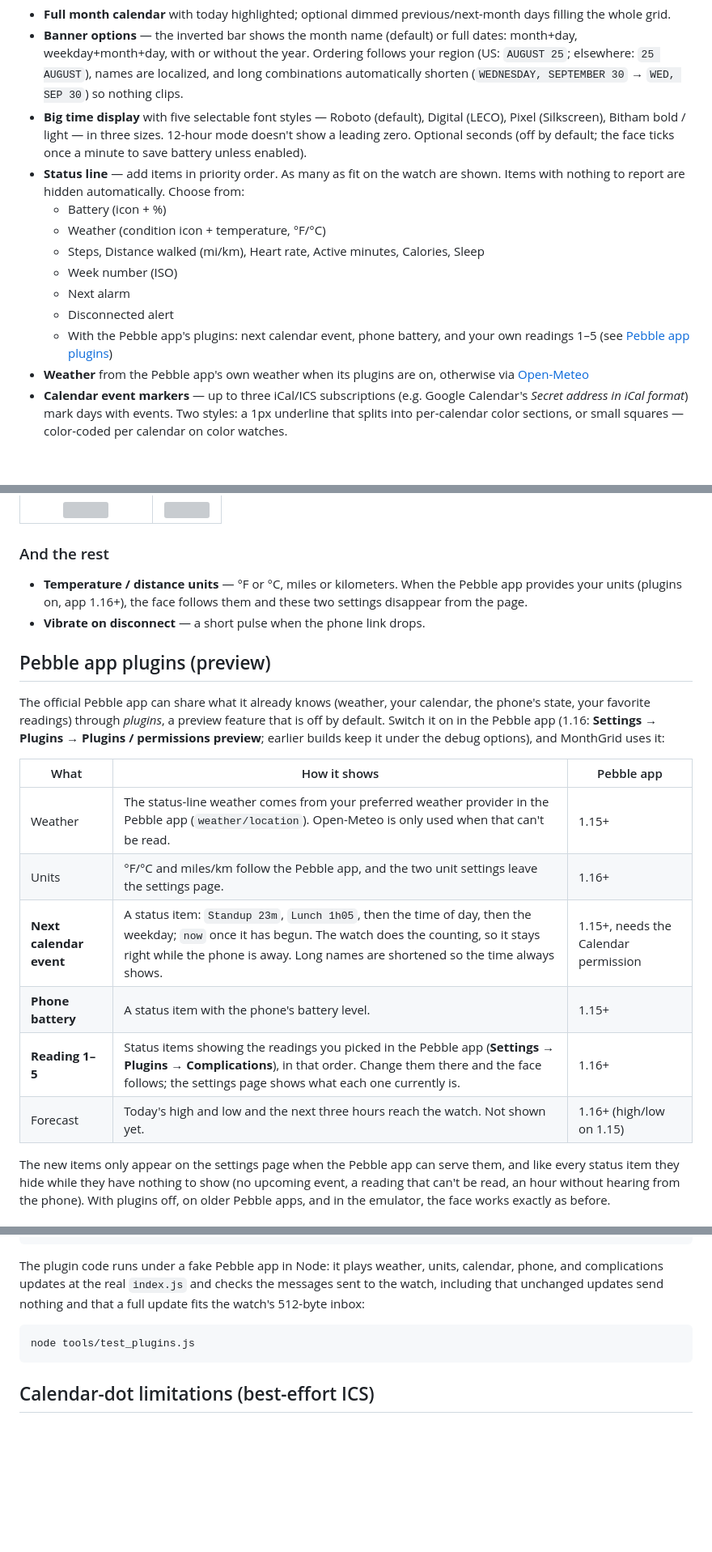
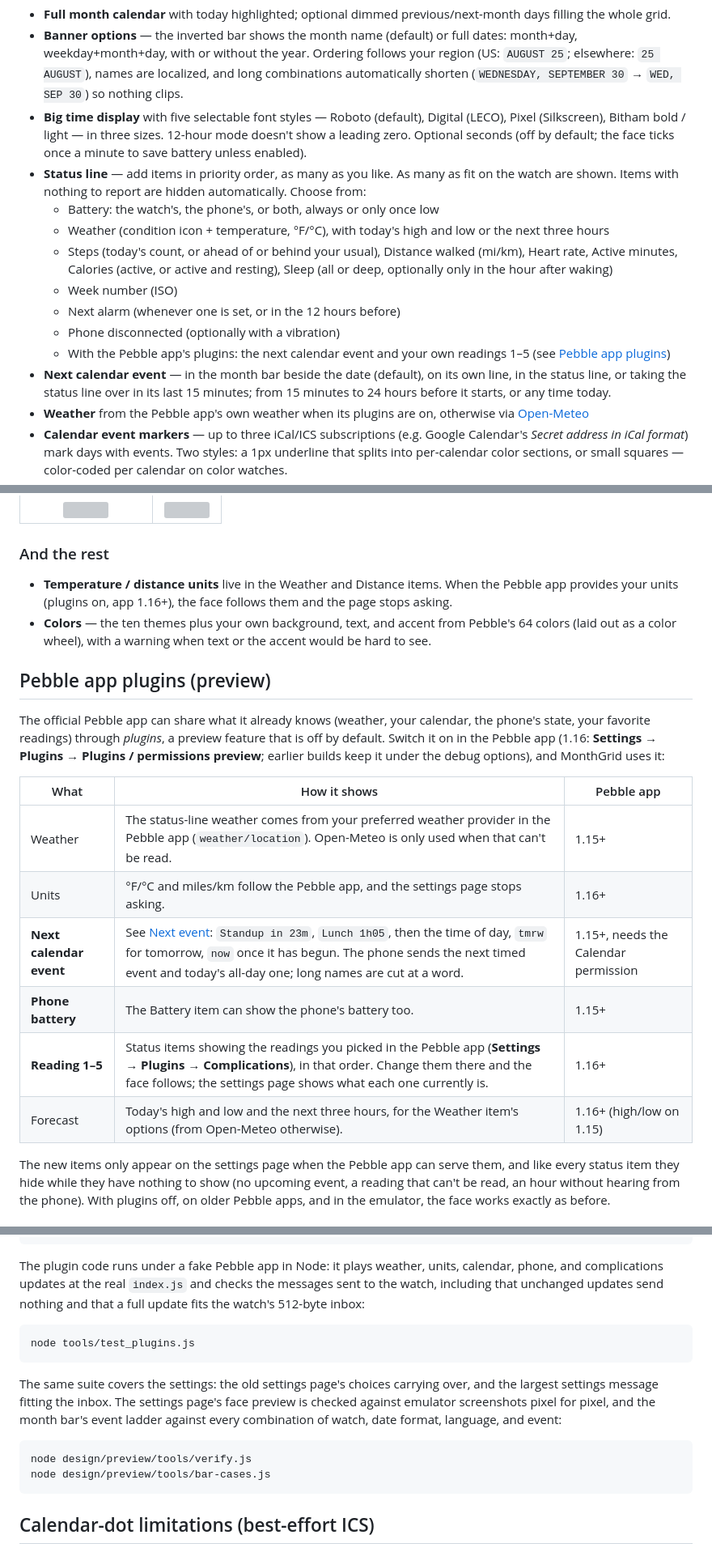
Before and after one commit to OkGoDoIt/pebble-monthgrid, a Markdown page: README.md, 3 parts joined by grey strips. Shown at 81% size. Rendered like a GitHub page; blank space fills up the shorter version; grey boxes are pictures that could not be loaded.

````diff
--- a/README.md
+++ b/README.md
@@ -34,15 +34,20 @@ If you test it on any other Pebble watch models, please let me know if you find
   (LECO), Pixel (Silkscreen), Bitham bold / light — in three sizes.
   12-hour mode doesn't show a leading zero. Optional seconds (off by default; the
   face ticks once a minute to save battery unless enabled).
-- **Status line** — add items in priority order. As many as fit on the watch are shown. Items with nothing to report are hidden automatically. Choose from:
-  - Battery (icon + %)
-  - Weather (condition icon + temperature, °F/°C)
-  - Steps, Distance walked (mi/km), Heart rate, Active minutes, Calories, Sleep
+- **Status line** — add items in priority order, as many as you like. As many as fit on the watch are shown. Items with nothing to report are hidden automatically. Choose from:
+  - Battery: the watch's, the phone's, or both, always or only once low
+  - Weather (condition icon + temperature, °F/°C), with today's high and low or the next three hours
+  - Steps (today's count, or ahead of or behind your usual), Distance walked (mi/km),
+    Heart rate, Active minutes, Calories (active, or active and resting), Sleep (all
+    or deep, optionally only in the hour after waking)
   - Week number (ISO)
-  - Next alarm
-  - Disconnected alert
-  - With the Pebble app's plugins: next calendar event, phone battery, and your
+  - Next alarm (whenever one is set, or in the 12 hours before)
+  - Phone disconnected (optionally with a vibration)
+  - With the Pebble app's plugins: the next calendar event and your
     own readings 1–5 (see [Pebble app plugins](#pebble-app-plugins-preview))
+- **Next calendar event** — in the month bar beside the date (default), on its own line,
+  in the status line, or taking the status line over in its last 15 minutes; from
+  15 minutes to 24 hours before it starts, or any time today.
 - **Weather** from the Pebble app's own weather when its plugins are on, otherwise
   via [Open-Meteo](https://open-meteo.com/)
 - **Calendar event markers** — up to three iCal/ICS subscriptions (e.g. Google
@@ -157,10 +202,12 @@ calendar fails to refresh.
 
 ### And the rest
 
-- **Temperature / distance units** — °F or °C, miles or kilometers. When the
-  Pebble app provides your units (plugins on, app 1.16+), the face follows them
-  and these two settings disappear from the page.
-- **Vibrate on disconnect** — a short pulse when the phone link drops.
+- **Temperature / distance units** live in the Weather and Distance items. When
+  the Pebble app provides your units (plugins on, app 1.16+), the face follows them
+  and the page stops asking.
+- **Colors** — the ten themes plus your own background, text, and accent from
+  Pebble's 64 colors (laid out as a color wheel), with a warning when text or the
+  accent would be hard to see.
 
 ## Pebble app plugins (preview)
 
@@ -173,11 +220,11 @@ keep it under the debug options), and MonthGrid uses it:
 | What | How it shows | Pebble app |
 |---|---|---|
 | Weather | The status-line weather comes from your preferred weather provider in the Pebble app (`weather/location`). Open-Meteo is only used when that can't be read. | 1.15+ |
-| Units | °F/°C and miles/km follow the Pebble app, and the two unit settings leave the settings page. | 1.16+ |
-| **Next calendar event** | A status item: `Standup 23m`, `Lunch 1h05`, then the time of day, then the weekday; `now` once it has begun. The watch does the counting, so it stays right while the phone is away. Long names are shortened so the time always shows. | 1.15+, needs the Calendar permission |
-| **Phone battery** | A status item with the phone's battery level. | 1.15+ |
+| Units | °F/°C and miles/km follow the Pebble app, and the settings page stops asking. | 1.16+ |
+| **Next calendar event** | See [Next event](#next-event): `Standup in 23m`, `Lunch 1h05`, then the time of day, `tmrw` for tomorrow, `now` once it has begun. The phone sends the next timed event and today's all-day one; long names are cut at a word. | 1.15+, needs the Calendar permission |
+| **Phone battery** | The Battery item can show the phone's battery too. | 1.15+ |
 | **Reading 1–5** | Status items showing the readings you picked in the Pebble app (**Settings → Plugins → Complications**), in that order. Change them there and the face follows; the settings page shows what each one currently is. | 1.16+ |
-| Forecast | Today's high and low and the next three hours reach the watch. Not shown yet. | 1.16+ (high/low on 1.15) |
+| Forecast | Today's high and low and the next three hours, for the Weather item's options (from Open-Meteo otherwise). | 1.16+ (high/low on 1.15) |
 
 The new items only appear on the settings page when the Pebble app can serve
 them, and like every status item they hide while they have nothing to show
@@ -263,6 +314,17 @@ nothing and that a full update fits the watch's 512-byte inbox:
 node tools/test_plugins.js
 ```
 
+The same suite covers the settings: the old settings page's choices carrying
+over, and the largest settings message fitting the inbox. The settings page's
+face preview is checked against emulator screenshots pixel for pixel, and the
+month bar's event ladder against every combination of watch, date format,
+language, and event:
+
+```sh
+node design/preview/tools/verify.js
+node design/preview/tools/bar-cases.js
+```
+
 ## Calendar-dot limitations (best-effort ICS)
 
 The phone JS runtime has no timezone database, so `TZID`/floating event times are
````
Also changed, not shown: other parts of README.md (+56 -12 lines), screenshots/settings/event_bar.png (added), screenshots/settings/event_line.png (added), screenshots/settings/event_own.png (added), screenshots/settings/event_take.png (added), screenshots/settings/weather_range.png (added).
